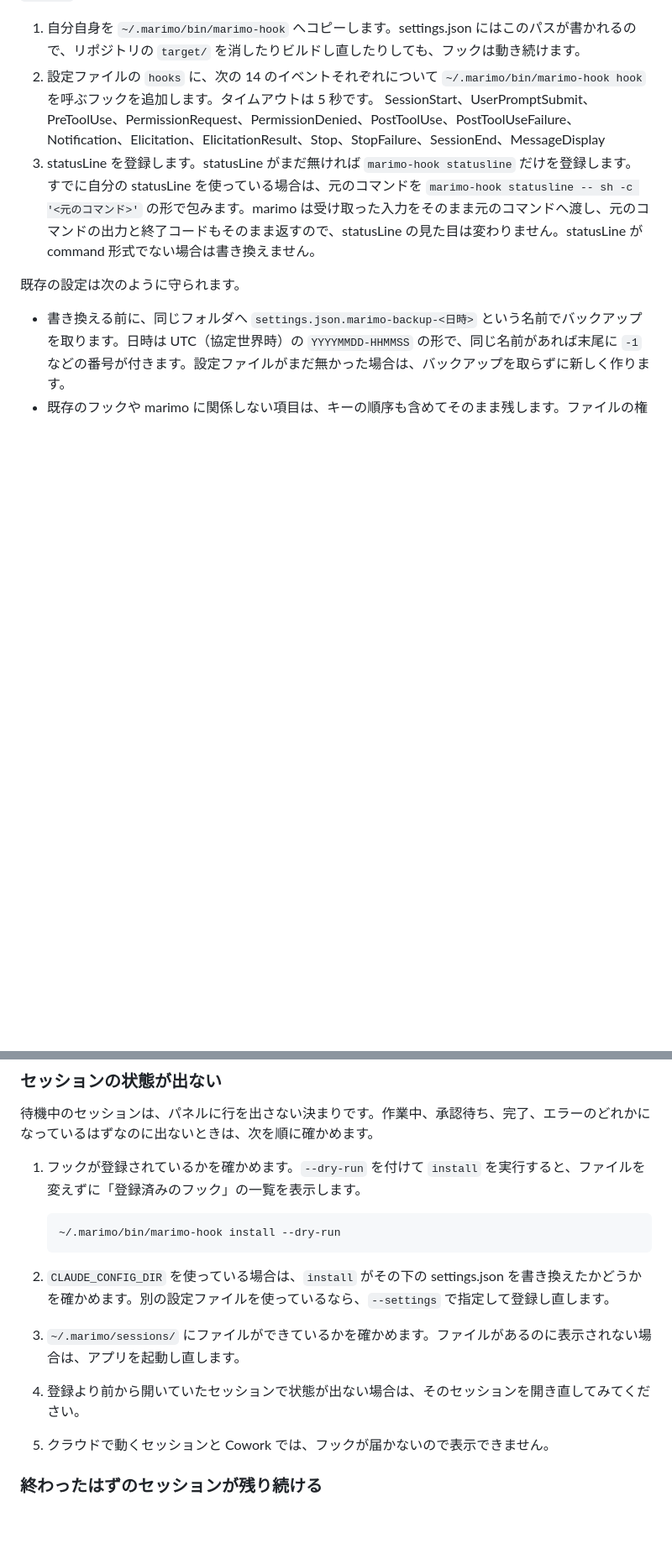
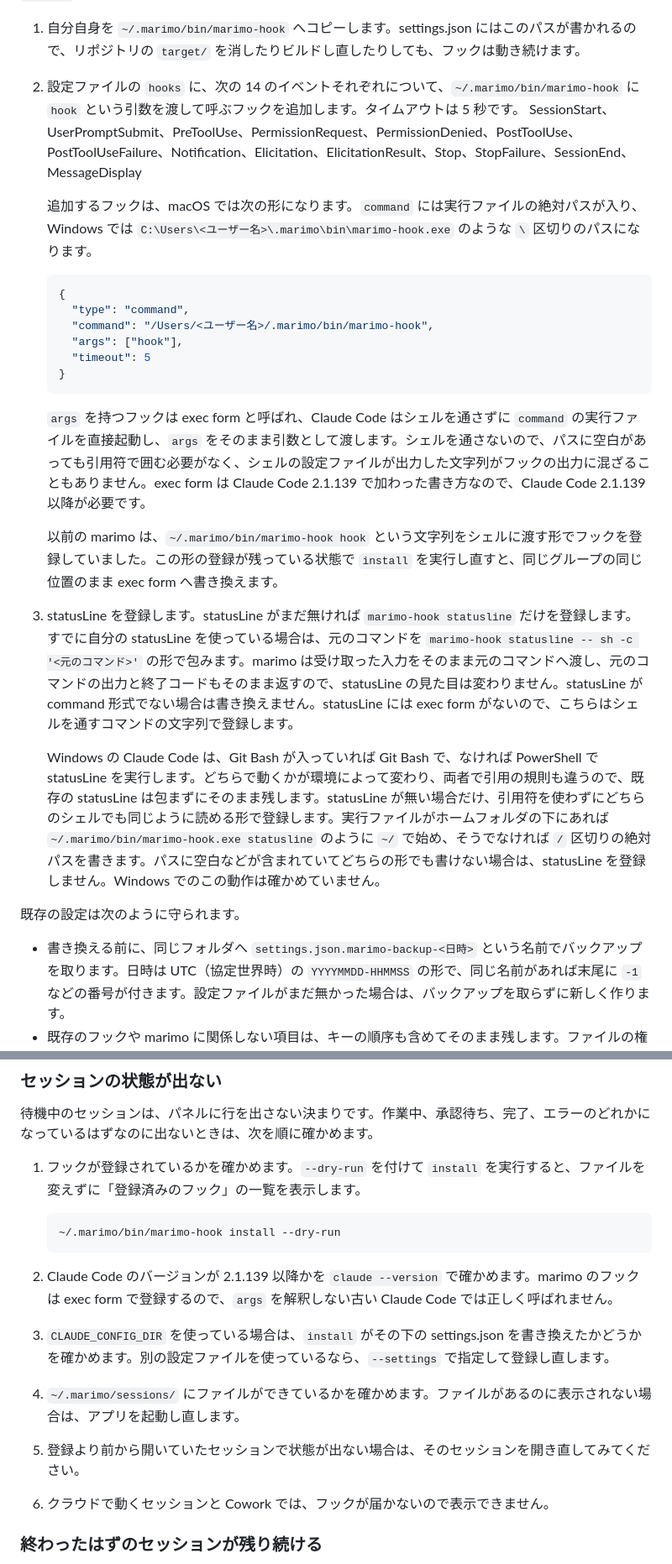
Before and after one commit to unknowns53/marimo, a Markdown page: README.md, 2 parts joined by grey strips. Shown at 84% size. GitHub-like rendering; blank space fills up the shorter version.

Commit message:
Document the exec-form hook registration, the Windows statusLine behaviour, and the Linux OpenSSL requirement
The install section now shows the exec-form handler, why it avoids shell quoting and profile output, the Claude Code 2.1.139 requirement, and the in-place migration. The Windows row and build requirements describe the new statusLine and native-tls needs.

Co-Authored-By: Claude Opus 5.5 <noreply@anthropic.com>

````diff
--- a/README.md
+++ b/README.md
@@ -150,9 +152,26 @@ macOS では `target/release/bundle/macos/marimo.app` ができます。`target/
 `install` は次のことを行います。
 
 1. 自分自身を `~/.marimo/bin/marimo-hook` へコピーします。settings.json にはこのパスが書かれるので、リポジトリの `target/` を消したりビルドし直したりしても、フックは動き続けます。
-2. 設定ファイルの `hooks` に、次の 14 のイベントそれぞれについて `~/.marimo/bin/marimo-hook hook` を呼ぶフックを追加します。タイムアウトは 5 秒です。
+2. 設定ファイルの `hooks` に、次の 14 のイベントそれぞれについて、`~/.marimo/bin/marimo-hook` に `hook` という引数を渡して呼ぶフックを追加します。タイムアウトは 5 秒です。
    SessionStart、UserPromptSubmit、PreToolUse、PermissionRequest、PermissionDenied、PostToolUse、PostToolUseFailure、Notification、Elicitation、ElicitationResult、Stop、StopFailure、SessionEnd、MessageDisplay
-3. statusLine を登録します。statusLine がまだ無ければ `marimo-hook statusline` だけを登録します。すでに自分の statusLine を使っている場合は、元のコマンドを `marimo-hook statusline -- sh -c '<元のコマンド>'` の形で包みます。marimo は受け取った入力をそのまま元のコマンドへ渡し、元のコマンドの出力と終了コードもそのまま返すので、statusLine の見た目は変わりません。statusLine が command 形式でない場合は書き換えません。
+
+   追加するフックは、macOS では次の形になります。`command` には実行ファイルの絶対パスが入り、Windows では `C:\Users\<ユーザー名>\.marimo\bin\marimo-hook.exe` のような `\` 区切りのパスになります。
+
+   ```json
+   {
+     "type": "command",
+     "command": "/Users/<ユーザー名>/.marimo/bin/marimo-hook",
+     "args": ["hook"],
+     "timeout": 5
+   }
+   ```
+
+   `args` を持つフックは exec form と呼ばれ、Claude Code はシェルを通さずに `command` の実行ファイルを直接起動し、`args` をそのまま引数として渡します。シェルを通さないので、パスに空白があっても引用符で囲む必要がなく、シェルの設定ファイルが出力した文字列がフックの出力に混ざることもありません。exec form は Claude Code 2.1.139 で加わった書き方なので、Claude Code 2.1.139 以降が必要です。
+
+   以前の marimo は、`~/.marimo/bin/marimo-hook hook` という文字列をシェルに渡す形でフックを登録していました。この形の登録が残っている状態で `install` を実行し直すと、同じグループの同じ位置のまま exec form へ書き換えます。
+3. statusLine を登録します。statusLine がまだ無ければ `marimo-hook statusline` だけを登録します。すでに自分の statusLine を使っている場合は、元のコマンドを `marimo-hook statusline -- sh -c '<元のコマンド>'` の形で包みます。marimo は受け取った入力をそのまま元のコマンドへ渡し、元のコマンドの出力と終了コードもそのまま返すので、statusLine の見た目は変わりません。statusLine が command 形式でない場合は書き換えません。statusLine には exec form がないので、こちらはシェルを通すコマンドの文字列で登録します。
+
+   Windows の Claude Code は、Git Bash が入っていれば Git Bash で、なければ PowerShell で statusLine を実行します。どちらで動くかが環境によって変わり、両者で引用の規則も違うので、既存の statusLine は包まずにそのまま残します。statusLine が無い場合だけ、引用符を使わずにどちらのシェルでも同じように読める形で登録します。実行ファイルがホームフォルダの下にあれば `~/.marimo/bin/marimo-hook.exe statusline` のように `~/` で始め、そうでなければ `/` 区切りの絶対パスを書きます。パスに空白などが含まれていてどちらの形でも書けない場合は、statusLine を登録しません。Windows でのこの動作は確かめていません。
 
 既存の設定は次のように守られます。
 
@@ -509,10 +528,11 @@ marimo は、状態ファイルも会話の内容も、手元のコンピュー
    ~/.marimo/bin/marimo-hook install --dry-run
    ```
 
-2. `CLAUDE_CONFIG_DIR` を使っている場合は、`install` がその下の settings.json を書き換えたかどうかを確かめます。別の設定ファイルを使っているなら、`--settings` で指定して登録し直します。
-3. `~/.marimo/sessions/` にファイルができているかを確かめます。ファイルがあるのに表示されない場合は、アプリを起動し直します。
-4. 登録より前から開いていたセッションで状態が出ない場合は、そのセッションを開き直してみてください。
-5. クラウドで動くセッションと Cowork では、フックが届かないので表示できません。
+2. Claude Code のバージョンが 2.1.139 以降かを `claude --version` で確かめます。marimo のフックは exec form で登録するので、`args` を解釈しない古い Claude Code では正しく呼ばれません。
+3. `CLAUDE_CONFIG_DIR` を使っている場合は、`install` がその下の settings.json を書き換えたかどうかを確かめます。別の設定ファイルを使っているなら、`--settings` で指定して登録し直します。
+4. `~/.marimo/sessions/` にファイルができているかを確かめます。ファイルがあるのに表示されない場合は、アプリを起動し直します。
+5. 登録より前から開いていたセッションで状態が出ない場合は、そのセッションを開き直してみてください。
+6. クラウドで動くセッションと Cowork では、フックが届かないので表示できません。
 
 ### 終わったはずのセッションが残り続ける
 
````
Also changed, not shown: other parts of README.md (+5 -3 lines).
